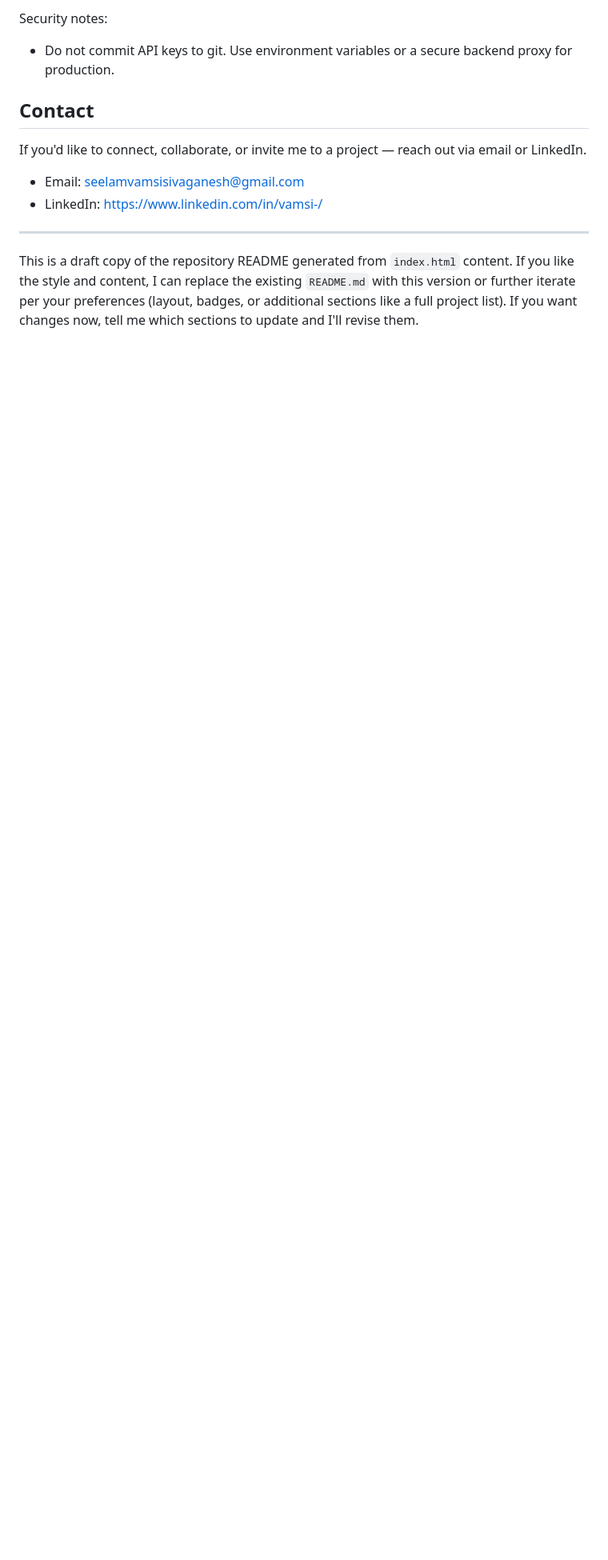
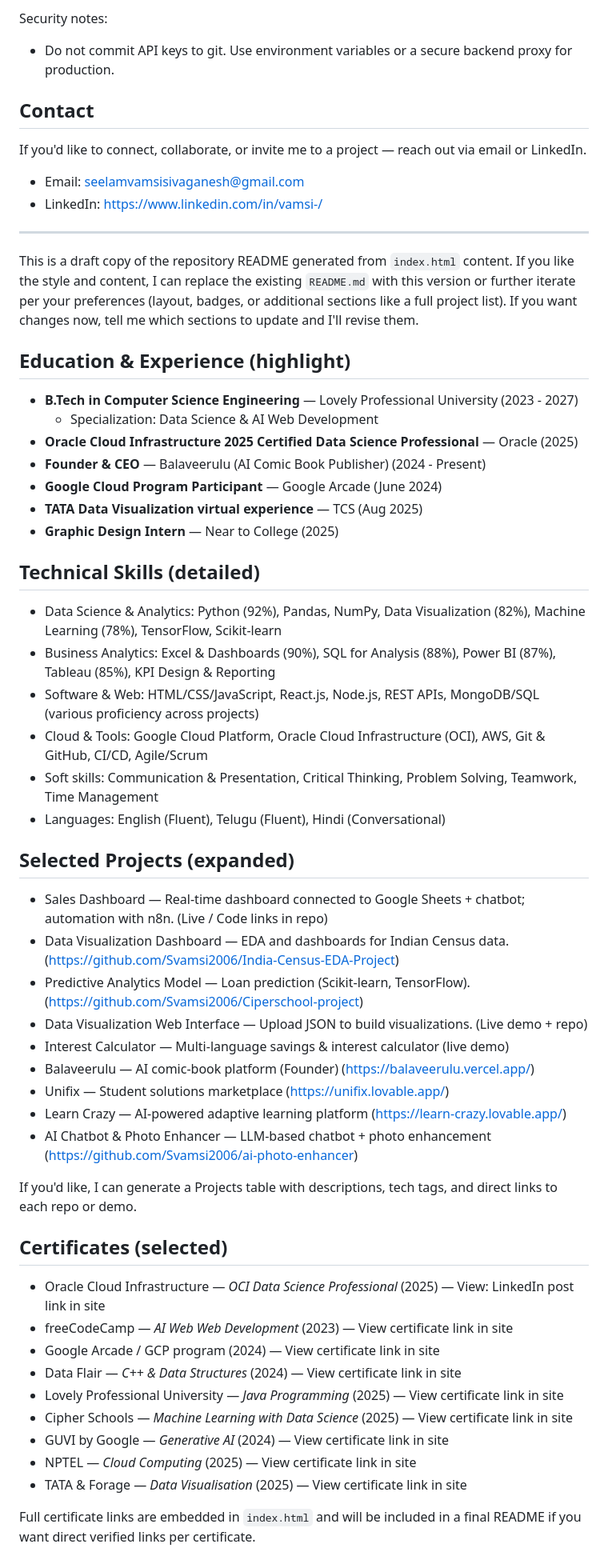
Before and after one commit to Svamsi2006/My-portfolio, a Markdown page: README_custom.md, the part around one of its changes. Shown at 80% size. GitHub-like rendering; blank space fills up the shorter version.

Commit message:
README_custom: add Education, Skills, Projects, Certificates, Animations & resume formats

```diff
--- a/README_custom.md
+++ b/README_custom.md
@@ -77,3 +77,51 @@ If you'd like to connect, collaborate, or invite me to a project — reach out v
 ---
 
 This is a draft copy of the repository README generated from `index.html` content. If you like the style and content, I can replace the existing `README.md` with this version or further iterate per your preferences (layout, badges, or additional sections like a full project list). If you want changes now, tell me which sections to update and I'll revise them.
+
+## Education & Experience (highlight)
+
+- **B.Tech in Computer Science Engineering** — Lovely Professional University (2023 - 2027)
+  - Specialization: Data Science & AI Web Development
+- **Oracle Cloud Infrastructure 2025 Certified Data Science Professional** — Oracle (2025)
+- **Founder & CEO** — Balaveerulu (AI Comic Book Publisher) (2024 - Present)
+- **Google Cloud Program Participant** — Google Arcade (June 2024)
+- **TATA Data Visualization virtual experience** — TCS (Aug 2025)
+- **Graphic Design Intern** — Near to College (2025)
+
+## Technical Skills (detailed)
+
+- Data Science & Analytics: Python (92%), Pandas, NumPy, Data Visualization (82%), Machine Learning (78%), TensorFlow, Scikit-learn
+- Business Analytics: Excel & Dashboards (90%), SQL for Analysis (88%), Power BI (87%), Tableau (85%), KPI Design & Reporting
+- Software & Web: HTML/CSS/JavaScript, React.js, Node.js, REST APIs, MongoDB/SQL (various proficiency across projects)
+- Cloud & Tools: Google Cloud Platform, Oracle Cloud Infrastructure (OCI), AWS, Git & GitHub, CI/CD, Agile/Scrum
+- Soft skills: Communication & Presentation, Critical Thinking, Problem Solving, Teamwork, Time Management
+- Languages: English (Fluent), Telugu (Fluent), Hindi (Conversational)
+
+## Selected Projects (expanded)
+
+- Sales Dashboard — Real-time dashboard connected to Google Sheets + chatbot; automation with n8n. (Live / Code links in repo)
+- Data Visualization Dashboard — EDA and dashboards for Indian Census data. (https://github.com/Svamsi2006/India-Census-EDA-Project)
+- Predictive Analytics Model — Loan prediction (Scikit-learn, TensorFlow). (https://github.com/Svamsi2006/Ciperschool-project)
+- Data Visualization Web Interface — Upload JSON to build visualizations. (Live demo + repo)
+- Interest Calculator — Multi-language savings & interest calculator (live demo)
+- Balaveerulu — AI comic-book platform (Founder) (https://balaveerulu.vercel.app/)
+- Unifix — Student solutions marketplace (https://unifix.lovable.app/)
+- Learn Crazy — AI-powered adaptive learning platform (https://learn-crazy.lovable.app/)
+- AI Chatbot & Photo Enhancer — LLM-based chatbot + photo enhancement (https://github.com/Svamsi2006/ai-photo-enhancer)
+
+If you'd like, I can generate a Projects table with descriptions, tech tags, and direct links to each repo or demo.
+
+## Certificates (selected)
+
+- Oracle Cloud Infrastructure — *OCI Data Science Professional* (2025) — View: LinkedIn post link in site
+- freeCodeCamp — *AI Web Web Development* (2023) — View certificate link in site
+- Google Arcade / GCP program (2024) — View certificate link in site
+- Data Flair — *C++ & Data Structures* (2024) — View certificate link in site
+- Lovely Professional University — *Java Programming* (2025) — View certificate link in site
+- Cipher Schools — *Machine Learning with Data Science* (2025) — View certificate link in site
+- GUVI by Google — *Generative AI* (2024) — View certificate link in site
+- NPTEL — *Cloud Computing* (2025) — View certificate link in site
+- TATA & Forage — *Data Visualisation* (2025) — View certificate link in site
+
+Full certificate links are embedded in `index.html` and will be included in a final README if you want direct verified links per certificate.
+
```
Also changed, not shown: other parts of README_custom.md (+13 -0 lines).
